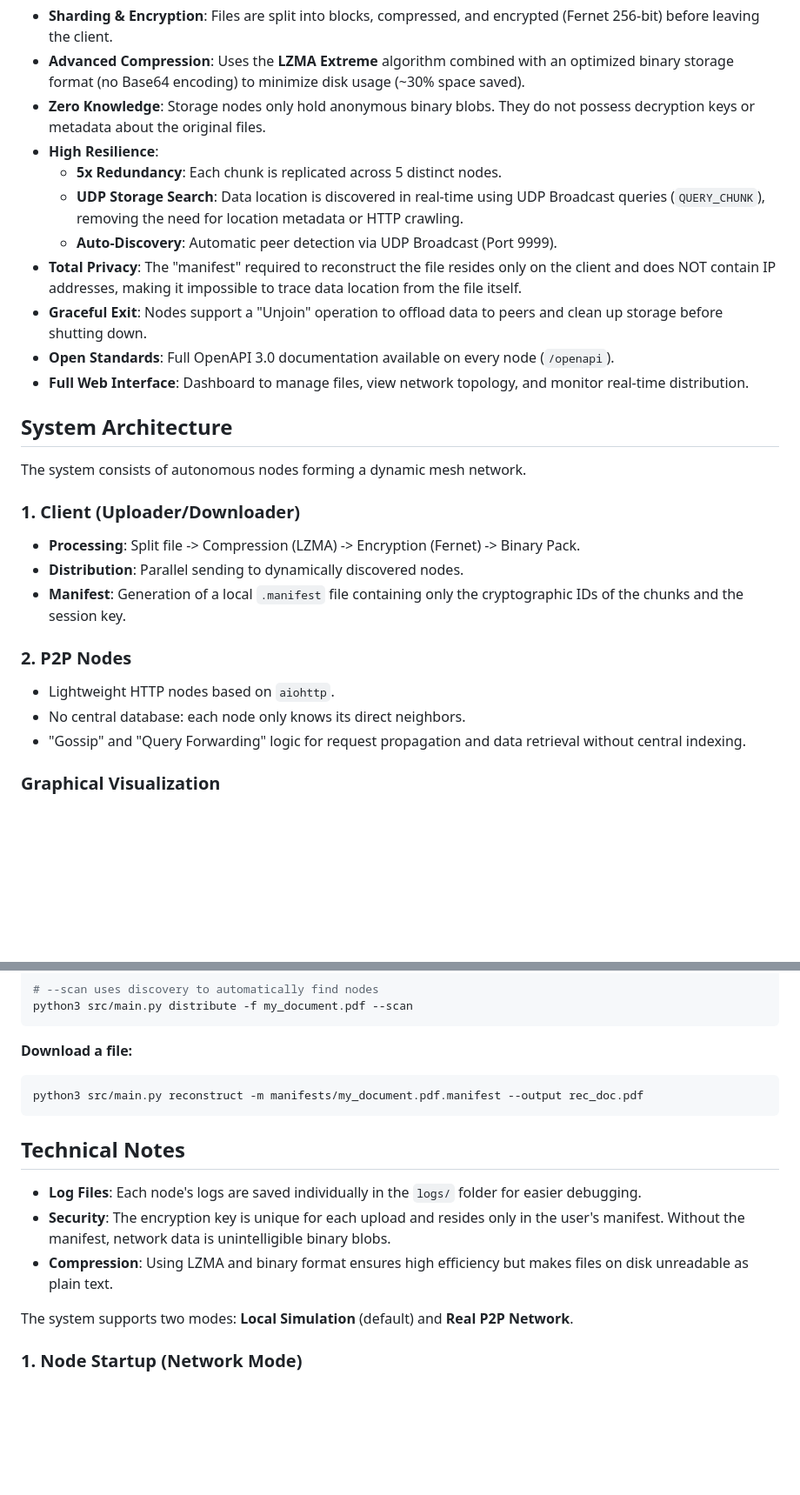
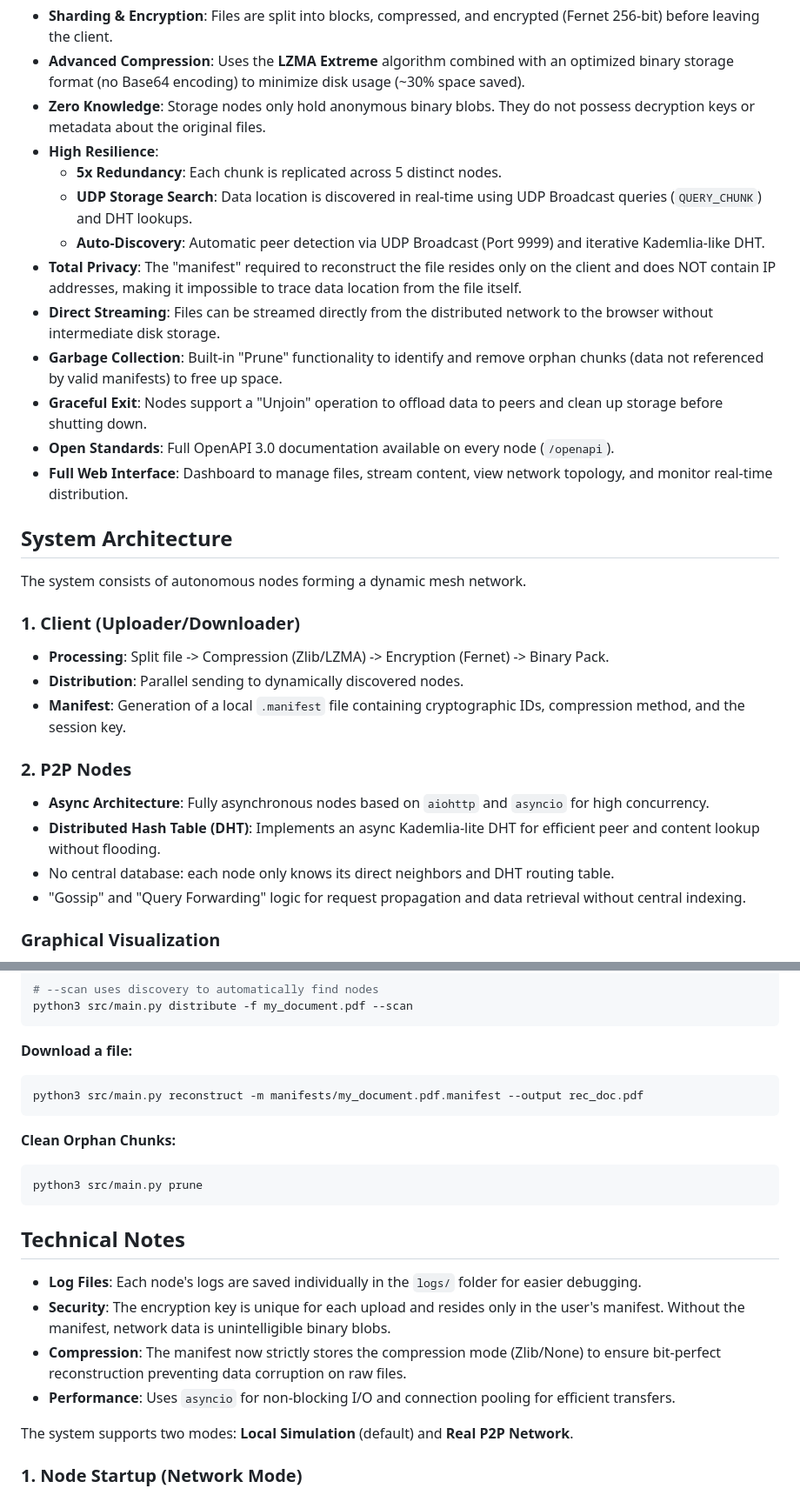
Before and after one commit to axiom4/peer2peer, a Markdown page: README.md, 2 parts joined by grey strips. Shown at 87% size. Drawn GitHub-style; blank space fills up the shorter version.

Commit message:
Update architecture and README for compression methods and hybrid discovery strategy

````diff
--- a/README.md
+++ b/README.md
@@ -9,12 +9,14 @@ An advanced peer-to-peer distribution and storage system designed to ensure secu
 - **Zero Knowledge**: Storage nodes only hold anonymous binary blobs. They do not possess decryption keys or metadata about the original files.
 - **High Resilience**:
   - **5x Redundancy**: Each chunk is replicated across 5 distinct nodes.
-  - **UDP Storage Search**: Data location is discovered in real-time using UDP Broadcast queries (`QUERY_CHUNK`), removing the need for location metadata or HTTP crawling.
-  - **Auto-Discovery**: Automatic peer detection via UDP Broadcast (Port 9999).
+  - **UDP Storage Search**: Data location is discovered in real-time using UDP Broadcast queries (`QUERY_CHUNK`) and DHT lookups.
+  - **Auto-Discovery**: Automatic peer detection via UDP Broadcast (Port 9999) and iterative Kademlia-like DHT.
 - **Total Privacy**: The "manifest" required to reconstruct the file resides only on the client and does NOT contain IP addresses, making it impossible to trace data location from the file itself.
+- **Direct Streaming**: Files can be streamed directly from the distributed network to the browser without intermediate disk storage.
+- **Garbage Collection**: Built-in "Prune" functionality to identify and remove orphan chunks (data not referenced by valid manifests) to free up space.
 - **Graceful Exit**: Nodes support a "Unjoin" operation to offload data to peers and clean up storage before shutting down.
 - **Open Standards**: Full OpenAPI 3.0 documentation available on every node (`/openapi`).
-- **Full Web Interface**: Dashboard to manage files, view network topology, and monitor real-time distribution.
+- **Full Web Interface**: Dashboard to manage files, stream content, view network topology, and monitor real-time distribution.
 
 ## System Architecture
 
@@ -22,14 +24,15 @@ The system consists of autonomous nodes forming a dynamic mesh network.
 
 ### 1. Client (Uploader/Downloader)
 
-- **Processing**: Split file -> Compression (LZMA) -> Encryption (Fernet) -> Binary Pack.
+- **Processing**: Split file -> Compression (Zlib/LZMA) -> Encryption (Fernet) -> Binary Pack.
 - **Distribution**: Parallel sending to dynamically discovered nodes.
-- **Manifest**: Generation of a local `.manifest` file containing only the cryptographic IDs of the chunks and the session key.
+- **Manifest**: Generation of a local `.manifest` file containing cryptographic IDs, compression method, and the session key.
 
 ### 2. P2P Nodes
 
-- Lightweight HTTP nodes based on `aiohttp`.
-- No central database: each node only knows its direct neighbors.
+- **Async Architecture**: Fully asynchronous nodes based on `aiohttp` and `asyncio` for high concurrency.
+- **Distributed Hash Table (DHT)**: Implements an async Kademlia-lite DHT for efficient peer and content lookup without flooding.
+- No central database: each node only knows its direct neighbors and DHT routing table.
 - "Gossip" and "Query Forwarding" logic for request propagation and data retrieval without central indexing.
 
 ### Graphical Visualization
@@ -119,11 +124,18 @@ python3 src/main.py distribute -f my_document.pdf --scan
 python3 src/main.py reconstruct -m manifests/my_document.pdf.manifest --output rec_doc.pdf
 ```
 
+**Clean Orphan Chunks:**
+
+```bash
+python3 src/main.py prune
+```
+
 ## Technical Notes
 
 - **Log Files**: Each node's logs are saved individually in the `logs/` folder for easier debugging.
 - **Security**: The encryption key is unique for each upload and resides only in the user's manifest. Without the manifest, network data is unintelligible binary blobs.
-- **Compression**: Using LZMA and binary format ensures high efficiency but makes files on disk unreadable as plain text.
+- **Compression**: The manifest now strictly stores the compression mode (Zlib/None) to ensure bit-perfect reconstruction preventing data corruption on raw files.
+- **Performance**: Uses `asyncio` for non-blocking I/O and connection pooling for efficient transfers.
 
 The system supports two modes: **Local Simulation** (default) and **Real P2P Network**.
 
````
Also changed, not shown: other parts of README.md (+3 -1 lines), ARCHITECTURE.md (+69 -78 lines).
